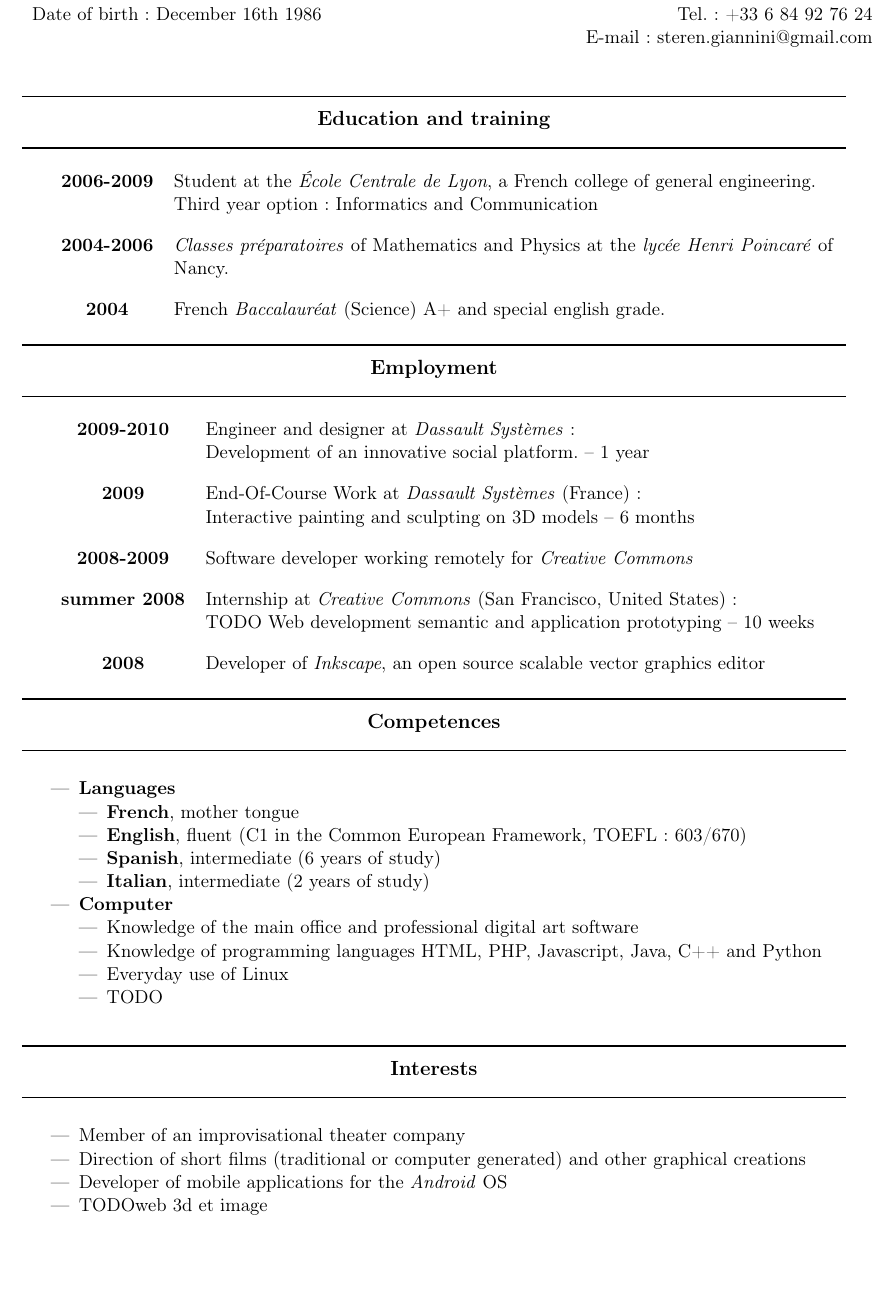
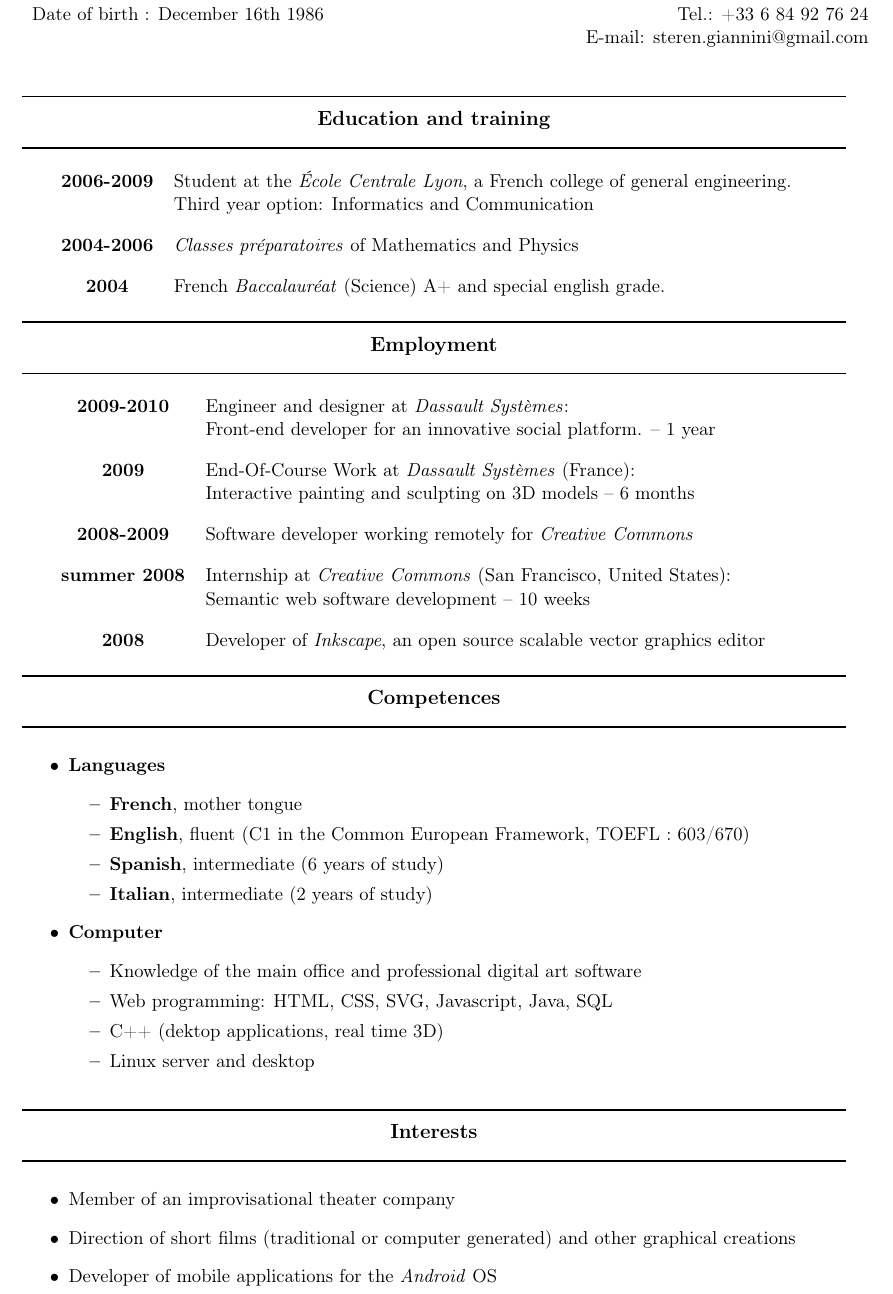
Before and after one commit to etcola/latex-resume, a LaTeX CV (steren_cv_fr_en.tex): part of the page, cut so that both start at the same text, the shorter picture padded with empty space. Compiled offline with pdfLaTeX.

Commit message:
content refresh

```diff
--- a/steren_cv_fr_en.tex
+++ b/steren_cv_fr_en.tex
@@ -3,14 +3,6 @@
 %% Steren Giannini (steren.giannini@gmail.com) 2010
 
 \documentclass[a4paper,11pt]{article} % fonte 11 points, papier a4
-
-\usepackage[francais]{babel}    % faire du franais
-\usepackage[utf8]{inputenc}   % accents dans le source
-\usepackage[T1]{fontenc}        % accents dans le DVI
-\usepackage{graphicx}
-\usepackage{multirow}
-\usepackage{layout}
-
 
 %#########
 % Commande pour français/anglais,
@@ -116,13 +119,13 @@
 \begin{tabular}{cp{0.8\textwidth}}
 
 
-\textbf{2006-2009}  & \trad{Student at the \textit{\'Ecole Centrale de Lyon}, a French college of general engineering.}
+\textbf{2006-2009}  & \trad{Student at the \textit{\'Ecole Centrale Lyon}, a French college of general engineering.}
                         {\'Elève-ingénieur à l'\textit{\'Ecole Centrale de Lyon}.} \\
                     & \trad{Third year option: Informatics and Communication}
                         {Option de troisième année : Informatique et Communication, spécialité Multimédia}\\
 
 \espace
-\textbf{2004-2006}  & \trad{\textit{Classes préparatoires} of Mathematics and Physics at the \textit{lycée Henri Poincaré} of Nancy.}
+\textbf{2004-2006}  & \trad{\textit{Classes préparatoires} of Mathematics and Physics} % at the \textit{lycée Henri Poincaré} of Nancy.
                         {Classes préparatoires au lycée Henri Poincaré à Nancy.} \\ % Mathématiques Supérieures et Mathématiques Spéciales
 
 \espace
@@ -135,8 +138,8 @@
 %###################
 
 \begin{tabular}{cp{0.8\textwidth}}
-\textbf{2009-2010}							& \trad{Engineer and designer at \textit{Dassault Systèmes}:}{Ingénieur-Designer chez \textit{Dassault Systèmes} :}\\
-                                        & \trad{Development of an innovative social platform. -- 1 year}{Développement d'une plateforme innovante de web social  -- 1 an} \\
+\textbf{2009-2010}						& \trad{Engineer and designer at \textit{Dassault Systèmes}:}{Ingénieur-Designer chez \textit{Dassault Systèmes} :}\\
+                                        & \trad{Front-end developer for an innovative social platform. -- 1 year}{Développement front-end d'une plateforme innovante de web social  -- 1 an} \\
 \espace
 \textbf{2009} 							& \trad{End-Of-Course Work at \textit{Dassault Systèmes} (France):}{Travail de Fin d'\'Etude en recherche technologique chez \textit{Dassault Systèmes} :}\\
                                         & \trad{Interactive painting and sculpting on 3D models -- 6 months}{Développement d'une méthode novatrice de peinture et d'ajout de détails sur modèles 3D -- 6 mois} \\
@@ -144,13 +147,13 @@
 \textbf{2008-2009} 						& \trad{Software developer working remotely for \textit{Creative Commons}}{Développeur pour \textit{Creative Commons} (travail à distance)} \\
 \espace
 \textbf{\trad{summer 2008}{été 2008}} 	& \trad{Internship at \textit{Creative Commons} (San Francisco, United States):}{Stage d’application chez \textit{Creative Commons} (San Francisco, \'Etats Unis) :} \\
-                                        & \trad{TODO Web development semantic and application prototyping -- 10 weeks}{Développement dans le domaine du web sémantique -- 10 semaines} \\
+                                        & \trad{Semantic web software development -- 10 weeks}{Développement dans le domaine du web sémantique -- 10 semaines} \\
 \espace
 \textbf{2008}	                        & \trad{Developer of \textit{Inkscape}, an open source scalable vector graphics editor} {Participation au développement d'\textit{Inkscape}, logiciel libre de dessin vectoriel }\\
 %\espace
 %\textbf{\trad{july 2007}{juillet 2007}} & \trad{Internship in a team of workers at \textit{Solvay Carbonate France} -- 1 month.}{Stage d’exécution dans une équipe d'ouvriers à \textit{Solvay Carbonate France} -- 1 mois.} \\ %mise en place d’un outil de formation d'un procédé de fabrication.
 %\espace
-%\textbf{2006-2007} 						& \trad{employee of the \textit{Junior Entreprise} : designing and making dynamic websites.}{réalisateur à la Junior Entreprise de l’École Centrale de Lyon : Conception et réalisation de sites internet dynamiques.} \\
+%\textbf{2006-2007} 					& \trad{employee of the \textit{Junior Entreprise} : designing and making dynamic websites.}{réalisateur à la Junior Entreprise de l’École Centrale de Lyon : Conception et réalisation de sites internet dynamiques.} \\
 \end{tabular}
 
 
@@ -161,17 +164,21 @@
 \item \textbf{\trad{Languages}{Langues}}
 	\begin{itemize}
 	\trad{\item \textbf{French}, mother tongue}{}
-	\item \trad{\textbf{English}, fluent (C1 in the Common European Framework, TOEFL : 603/670)}{\textbf{Anglais}, autonome (niveau C1 du cadre européen de référence, TOEFL : 603/670)}
-	\item \trad{\textbf{Spanish}, intermediate (6 years of study)}{\textbf{Espagnol}, niveau intermédiaire (6 années d'études)}
-	\item \trad{\textbf{Italian}, intermediate (2 years of study)}{\textbf{Italien}, niveau intermédiaire (2 années d'études)}
+	\item \trad{\textbf{English}, fluent (C1 in the Common European Framework, TOEFL : 603/670)}
+				{\textbf{Anglais}, autonome (niveau C1 du cadre européen de référence, TOEFL : 603/670)}
+	\item \trad{\textbf{Spanish}, intermediate (6 years of study)}
+				{\textbf{Espagnol}, niveau intermédiaire (6 années d'études)}
+	\item \trad{\textbf{Italian}, intermediate (2 years of study)}
+				{\textbf{Italien}, niveau intermédiaire (2 années d'études)}
 	\end{itemize}
 \item \textbf{\trad{Computer}{Informatique}}
 	\begin{itemize}
 	\item \trad{Knowledge of the main office and professional digital art software}             {Maîtrise des principaux outils de bureautique et d'infographie professionnelle}
-	\item \trad{Knowledge of programming languages HTML, PHP, Javascript, Java, C++ and Python}            {Expérimenté dans les languages HTML, PHP, Javascript, Java, C++ et Python}
+	\item \trad{Web programming: HTML, CSS, SVG, Javascript, Java, SQL}							{Programmation web: HTML, CSS, SVG, Javascript, Java, SQL}
+	\item \trad{C++ (dektop applications, real time 3D)}										{C++ (applications de bureau, 3D temps réel)}
+	\item \trad{Linux server and desktop}                                                        {Utilisation quotidienne d'environnements Linux et administration de serveurs Linux}
 %	\item \trad{Familiar with SVN and Git version control system}                               {Familier avec l'utilisation des systèmes de gestion de versions SVN et Git}
-	\item \trad{Everyday use of Linux}                                                          {Utilisation quotidienne d'environnements Linux}
-    \item \trad{TODO}                                                                           {Expérience dans l'utilisation de moteurs de rendu temps réel et moteurs physiques}
+%   \item \trad{use of real-time rendering and physics engines}                                 {Expérience dans l'utilisation de moteurs de rendu temps réel et moteurs physiques}
 %	\item \trad{Use of \textit{CATIA} and \textit{Matlab} for the design and regulation of an UAV}{Utilisation des logiciels \textit{CATIA} et \textit{Matlab} dans le cadre d'un projet d'étude}
 	\end{itemize}
 \end{itemize}
@@ -190,7 +197,7 @@
 	%\item \trad{Associational life : active member of the student association of the school}					{Vie associative : membre actif de l'association des élèves de l'école}
 	%\item \trad{Regular practice of fencing and diving}                         								{Pratique régulière de l'escrime et de la plongée sous-marine}
 	\item \trad{Developer of mobile applications for the \textit{Android} OS}  									{Développement d'applications pour mobiles \textit{Android}}
-	\item \trad{TODOweb 3d et image}  																			{Suivi de l'actualité des domaines du web et de l'image de synthèse.}
+	%\item \trad{TODO Web 3d et image}	  																		{Suivi de l'actualité des domaines du web et de l'image de synthèse}
 	\end{itemize}
 
 %\item \textbf{\trad{AFPS:}{AFPS:}} \trad{certificate of first aids training.}{diplomé de l'Attestation de Formation aux Premiers Secours.}
```
Also changed, not shown: steren_cv_fr_en.tex (11 more changed lines).
